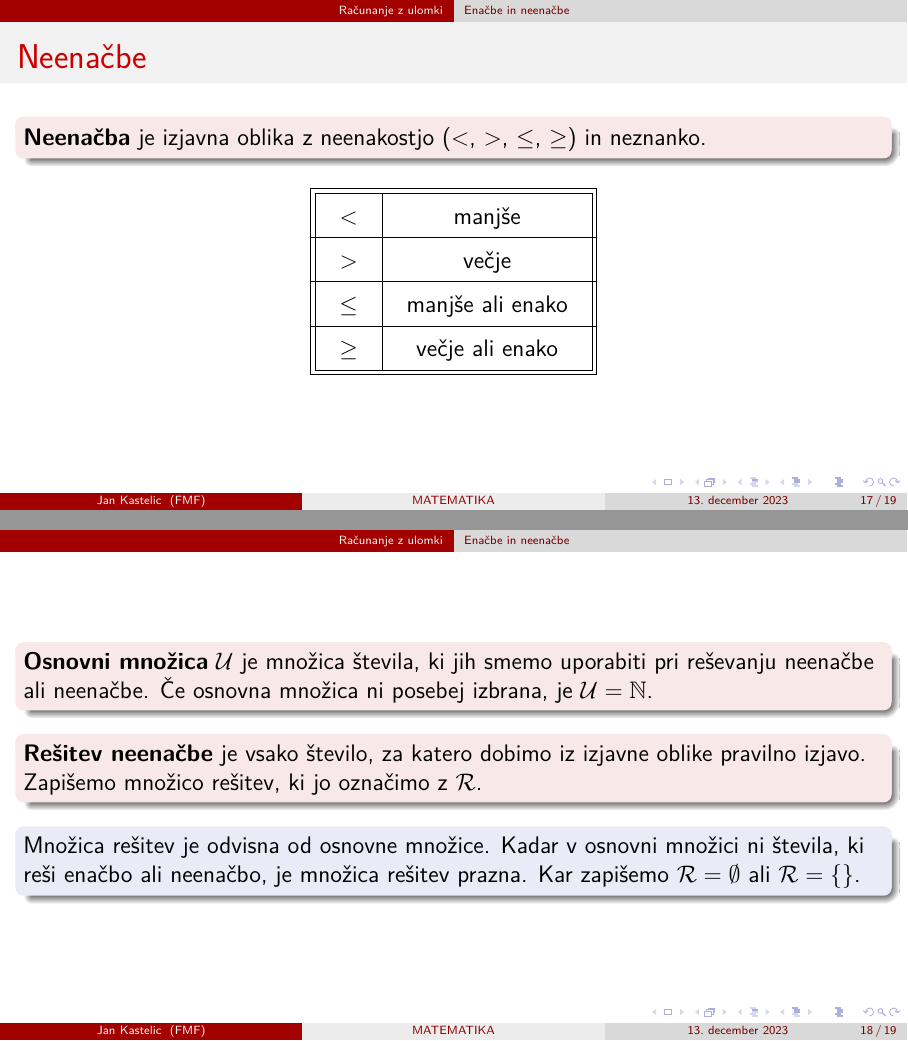
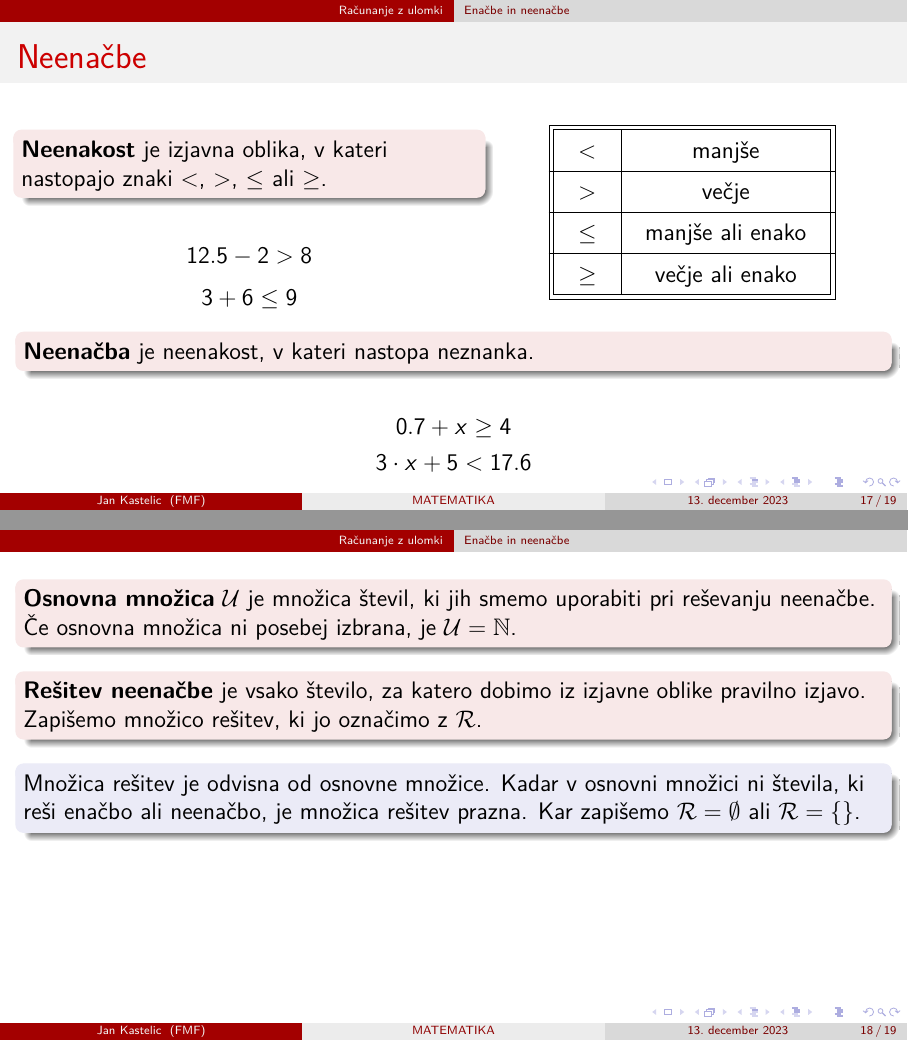
Before and after one commit to JanKastelic/Matematika-v-osnovni-soli, LaTeX slides (7-razred.tex, which reads Racunanje_z_ulomki.tex): pages 17 and 18 of 19 before the commit and pages 21 and 22 of 23 after it, joined at a grey line. Compiled offline with pdfLaTeX.

Commit message:
Dodajanje vsebine

```diff
--- a/Racunanje_z_ulomki.tex
+++ b/Racunanje_z_ulomki.tex
@@ -193,5 +193,3 @@
         \begin{frame}[t]
             \frametitle{Neenačbe}
 
-            \begin{alertblock}{}
-                \textbf{Neenačba} je izjavna oblika z neenakostjo ($<$, $>$, $\leq$, $\geq$) in neznanko.
@@ -198,9 +199,16 @@
+                        \textbf{Neenakost} je izjavna oblika, v kateri nastopajo znaki $<$, $>$, $\leq$ ali $\geq$.
                     \end{alertblock}
+                    ~ \\ ~ \\ ~ \\ ~ \\}
+                    \only<3->{\begin{alertblock}{}
+                        \textbf{Neenakost} je izjavna oblika, v kateri nastopajo znaki $<$, $>$, $\leq$ ali $\geq$.
+                    \end{alertblock}
+                     $$ 12.5 - 2 > 8 $$  $$ 3 + 6 \leq 9 $$}
 
-            \begin{table}
+                \column{0.45\textwidth}
+                    \onslide<2->{\begin{table}
                         \centering
                         \addtolength{\tabcolsep}{6pt}
-                \renewcommand{\arraystretch}{1.5}
+                        \renewcommand{\arraystretch}{1.4}
                         \begin{tabular}{||c|c||}
                             \hhline{|t:==:t|}
                                     $\mathbf{<}$ & manjše   \\
@@ -212,14 +220,22 @@
                                     $\mathbf{\geq}$ & večje ali enako  \\
                             \hhline{|b:==:b|}
                         \end{tabular}
-            \end{table}
+                    \end{table}}
+            \end{columns}
+
+            \onslide<4->{\begin{alertblock}{}
+                \textbf{Neenačba} je neenakost, v kateri nastopa neznanka.
+            \end{alertblock}}
+
+            \onslide<5->{$$ 0.7 + x \geq 4 $$
+                $$ 3\cdot x + 5 < 17.6 $$
+            }
 
         \end{frame}
 
-        \begin{frame}
-
+        \begin{frame}[t]
             \begin{alertblock}{}
-                \textbf{Osnovni množica} $\mathbf{\mathcal{U}}$ je množica števila, ki jih smemo uporabiti pri reševanju neenačbe ali neenačbe. Če osnovna množica ni posebej izbrana, je $\mathcal{U}=\mathbb{N}$.
+                \textbf{Osnovna množica} $\mathbf{\mathcal{U}}$ je množica števil, ki jih smemo uporabiti pri reševanju neenačbe. Če osnovna množica ni posebej izbrana, je $\mathcal{U}=\mathbb{N}$.
             \end{alertblock}
 
             \begin{alertblock}{}
```
Also changed, not shown: 7-razred.tex (+0 -1 lines), 7-razred.pdf, Racunanje_z_ulomki.tex (3 more changed lines). Lines whose indentation alone changed are shown as unchanged.
